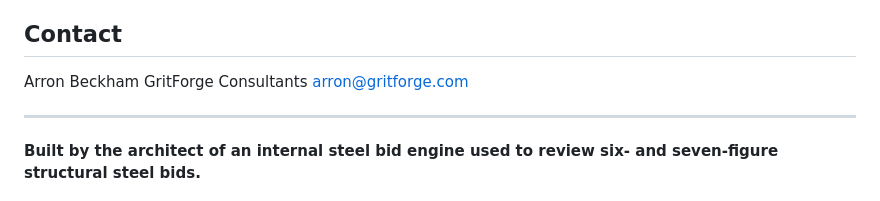
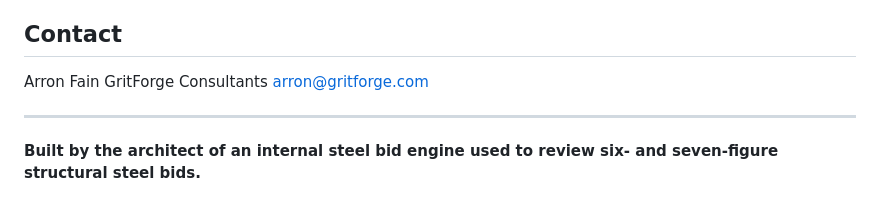
Before and after one commit to gritforgeconsultants-jpg/gritforge-bid-review, a Markdown page: README.md, the part around the change. Rendered like a GitHub page.

Commit message:
Update contact name from Arron Beckham to Arron Fain

```diff
--- a/README.md
+++ b/README.md
@@ -194,7 +194,7 @@ gritforge-bid-review/
 
 ## Contact
 
-Arron Beckham
+Arron Fain
 GritForge Consultants
 arron@gritforge.com
 
```
